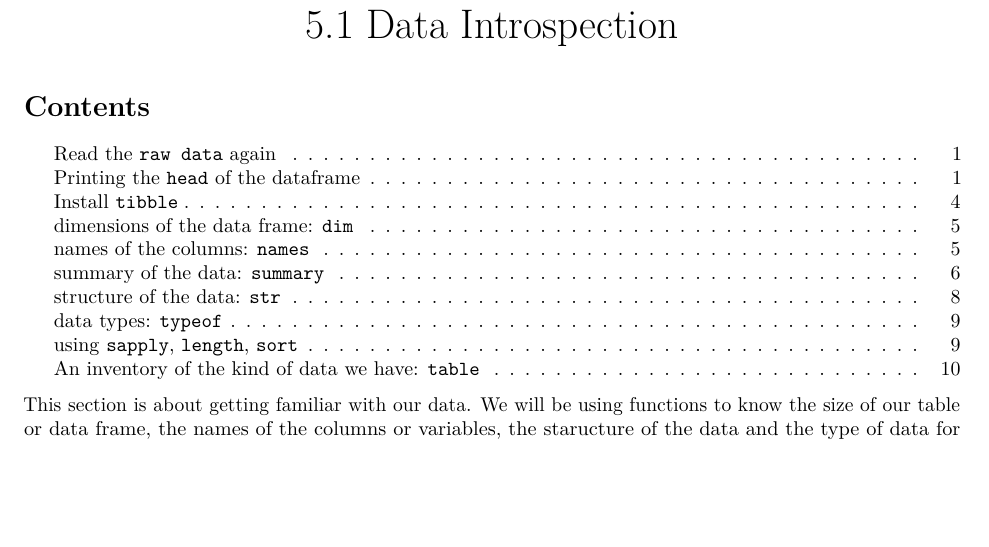
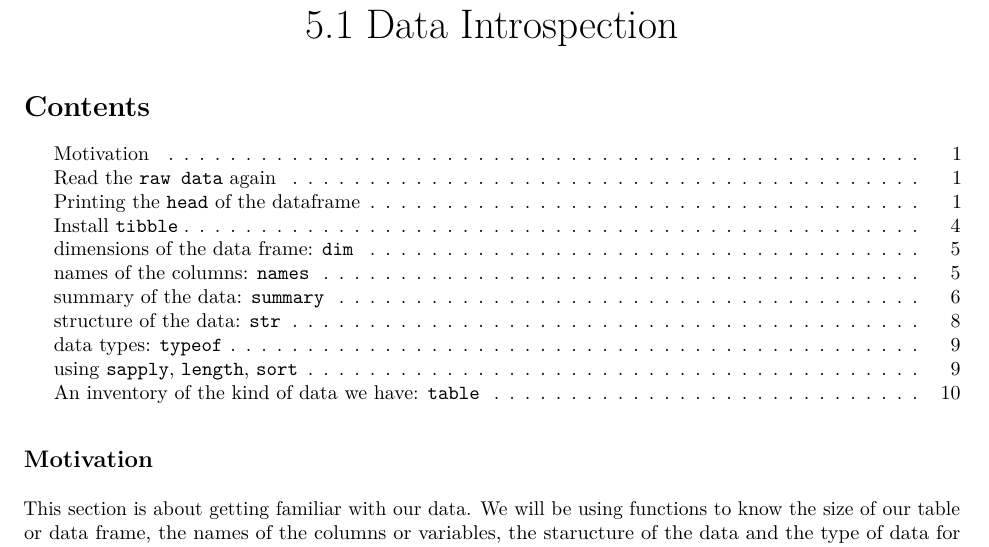
Before and after one commit to f0nzie/rNodal.oilwells, an R Markdown document (inst/notebooks/Part_05.1.Rmd): part of page 1 of 10, cut so that both start at the same text, the shorter picture padded with empty space. The pictures show the output file inst/notebooks/Part_05.1.pdf that the author committed with the source.

Commit message:
add sectio "Motivation" to 5.1

````diff
--- a/inst/notebooks/Part_05.1.Rmd
+++ b/inst/notebooks/Part_05.1.Rmd
@@ -16,7 +16,7 @@ output:
 knitr::opts_chunk$set(echo=T, comment="#:>", error=T, warning=F, message = F, fig.align = 'center', collapse=TRUE)
 ```
 
-
+## Motivation
 This section is about getting familiar with our data. We will be using functions to know the size of our table or data frame, the names of the columns or variables, the staructure of the data and the type of data for each of the variables or colummns.
 
 ## Read the `raw data` again
````
Also changed, not shown: inst/notebooks/Part_05.1.pdf, inst/notebooks/Part_05.2.pdf.
